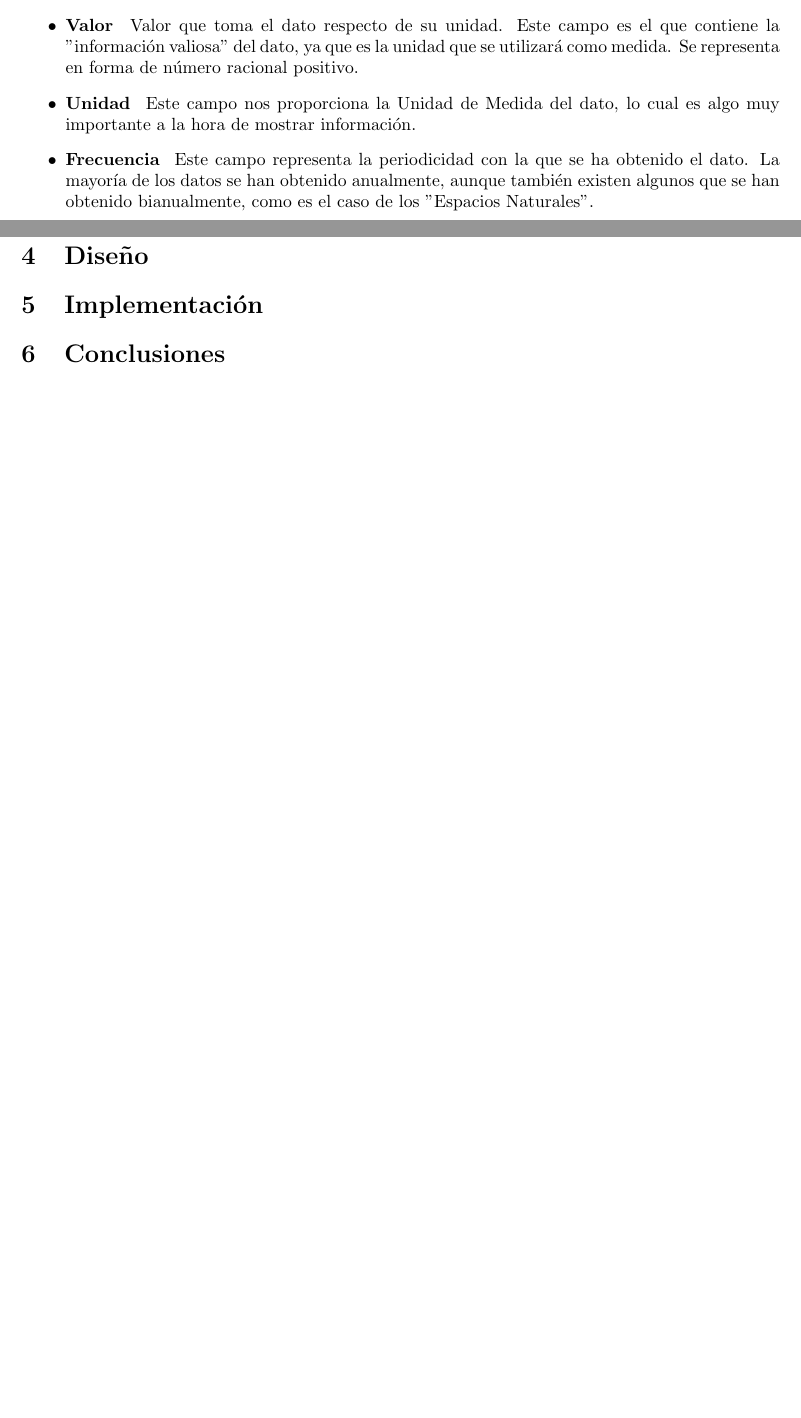
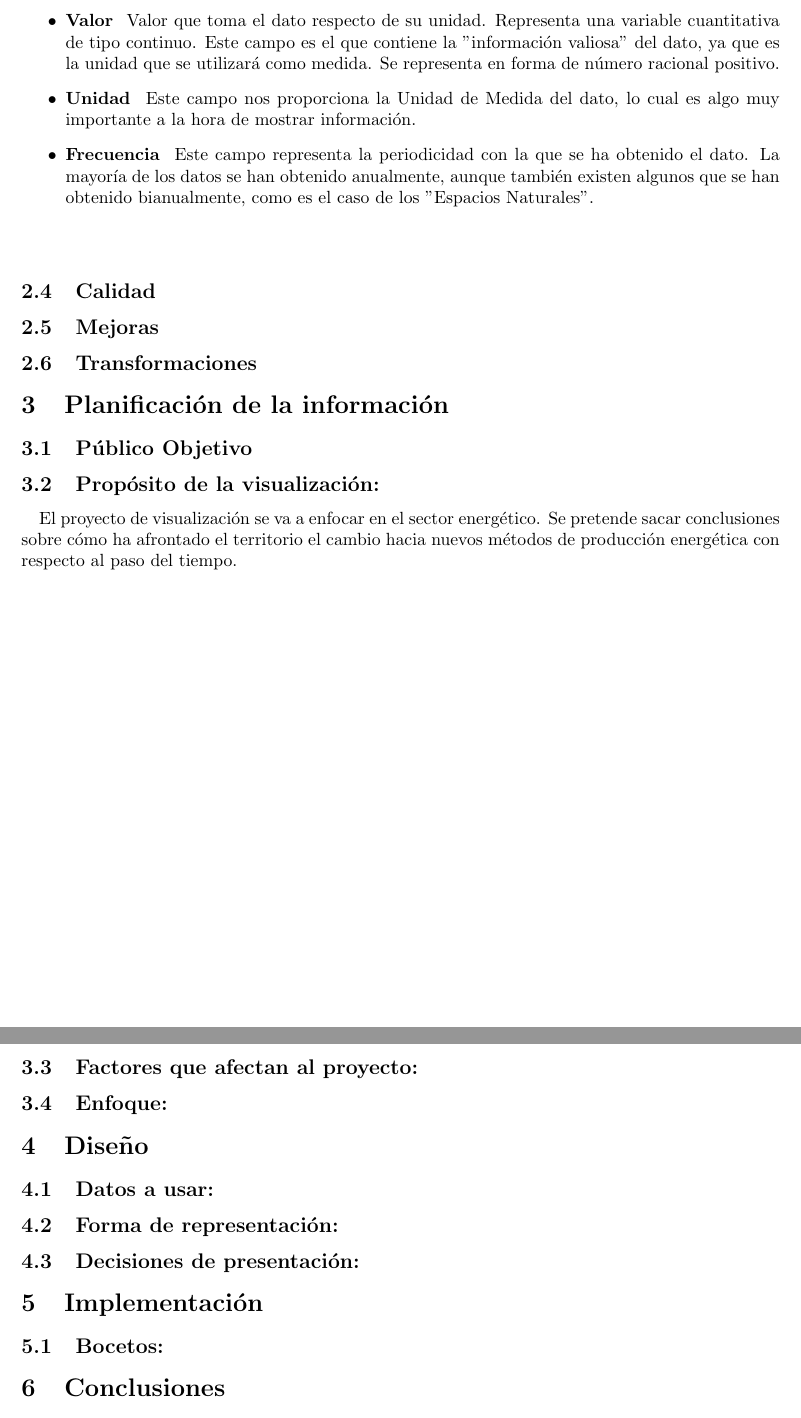
Before and after one commit to garciparedes/DatosMedioambientalesCYL, a LaTeX document (latex/report/report.tex): two parts of pages 3 and 4 of 4 before the commit and two parts of pages 4 and 5 of 5 after it, joined at a grey line, cut so that both start at the same text, the shorter picture padded with empty space. Compiled offline with pdfLaTeX.

Commit message:
Worked on report structure

```diff
--- a/latex/report/report.tex
+++ b/latex/report/report.tex
@@ -73,7 +84,7 @@
 
-				\item {\bf Fecha Validez } Fecha hasta la cual el dato se toma como válido. Este campo se limita a mostrar el año de validez. Aunque esto se pueda pensar como categorías no es la manera correcta, ya que el tiempo es una variable continua. Esto es algo a tener en cuenta cuando elijamos la manera en que lo representaremos.
+				\item {\bf Fecha Validez } Fecha hasta la cual el dato se toma como válido. Representa una variable cuantitativa. El motivo es que es una variable temporal. A pesar de ello toma únicamente valores discretos (años) Esto es algo a tener en cuenta cuando elijamos la manera en que lo representaremos.
 
-				\item {\bf Valor } Valor que toma el dato respecto de su unidad. Este campo es el que contiene la "información valiosa" del dato, ya que es la unidad que se utilizará como medida. Se representa en forma de número racional positivo.
+				\item {\bf Valor } Valor que toma el dato respecto de su unidad.  Representa una variable cuantitativa de tipo continuo. Este campo es el que contiene la "información valiosa" del dato, ya que es la unidad que se utilizará como medida. Se representa en forma de número racional positivo.
 
 				\item {\bf Unidad } Este campo nos proporciona la Unidad de Medida del dato, lo cual es algo muy importante a la hora de mostrar información.
 
@@ -81,21 +92,51 @@
 
 			\end{itemize}
 
-			\paragraph{}
 
 
 
 
+			\paragraph{}
+
+
+		\subsection{Calidad}
+
+		\subsection{Mejoras}
+
+		\subsection{Transformaciones}
+
+
 	\section{Planificación de la información}
 
+		\subsection{Público Objetivo}
+
+
+		\subsection{Propósito de la visualización:}
+
+			\paragraph{}
+			El proyecto de visualización se va a enfocar en el sector energético. Se pretende sacar conclusiones sobre cómo ha afrontado el territorio el cambio hacia nuevos métodos de producción energética con respecto al paso del tiempo.
+
+
+		\subsection{Factores que afectan al proyecto:}
+
+
+		\subsection{Enfoque:}
 
 
 	\section{Diseño}
 
+		\subsection{Datos a usar:}
+
+
+		\subsection{Forma de representación:}
+
+
+		\subsection{Decisiones de presentación:}
 
 
 	\section{Implementación}
 
+		\subsection{Bocetos:}
 
 
 	\section{Conclusiones}
```
Also changed, not shown: latex/report/report.pdf, latex/report/report.tex (27 more changed lines), 1 other file.
